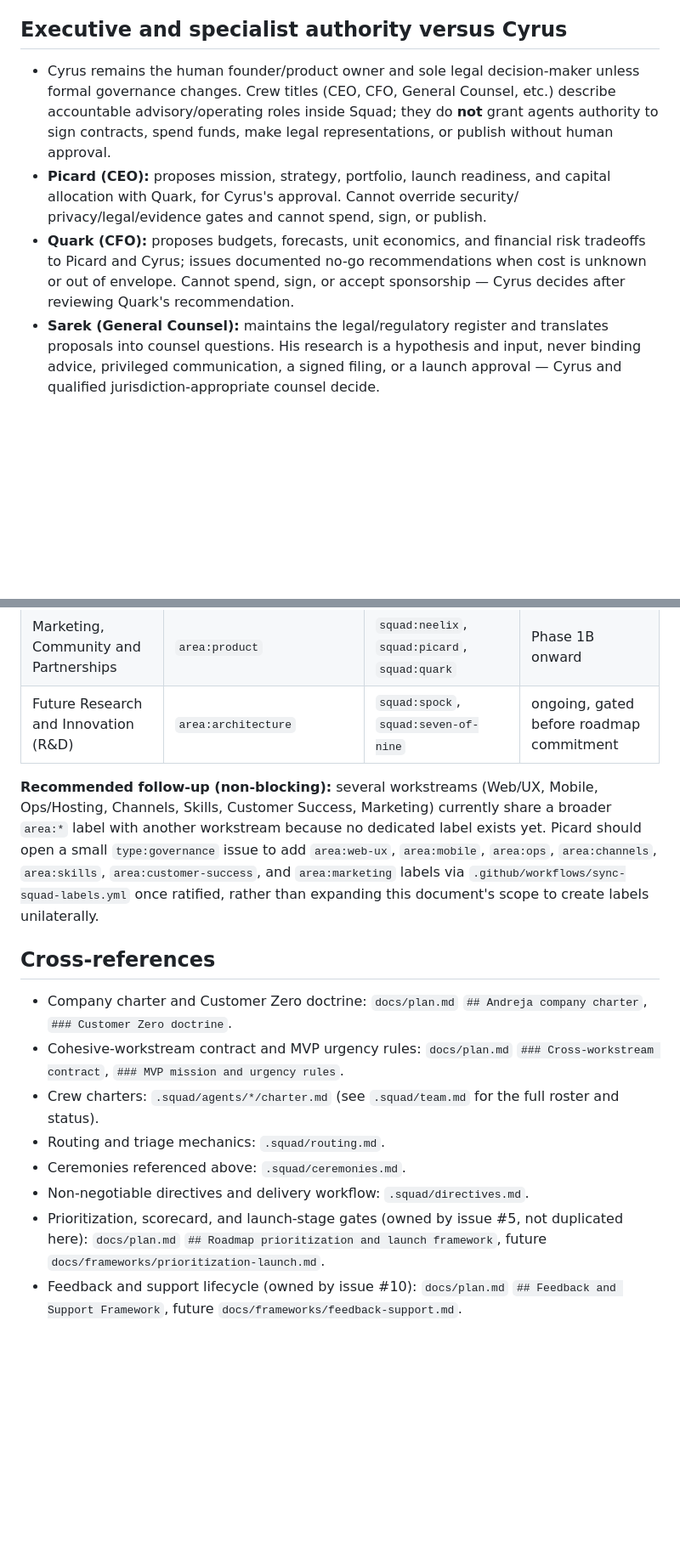
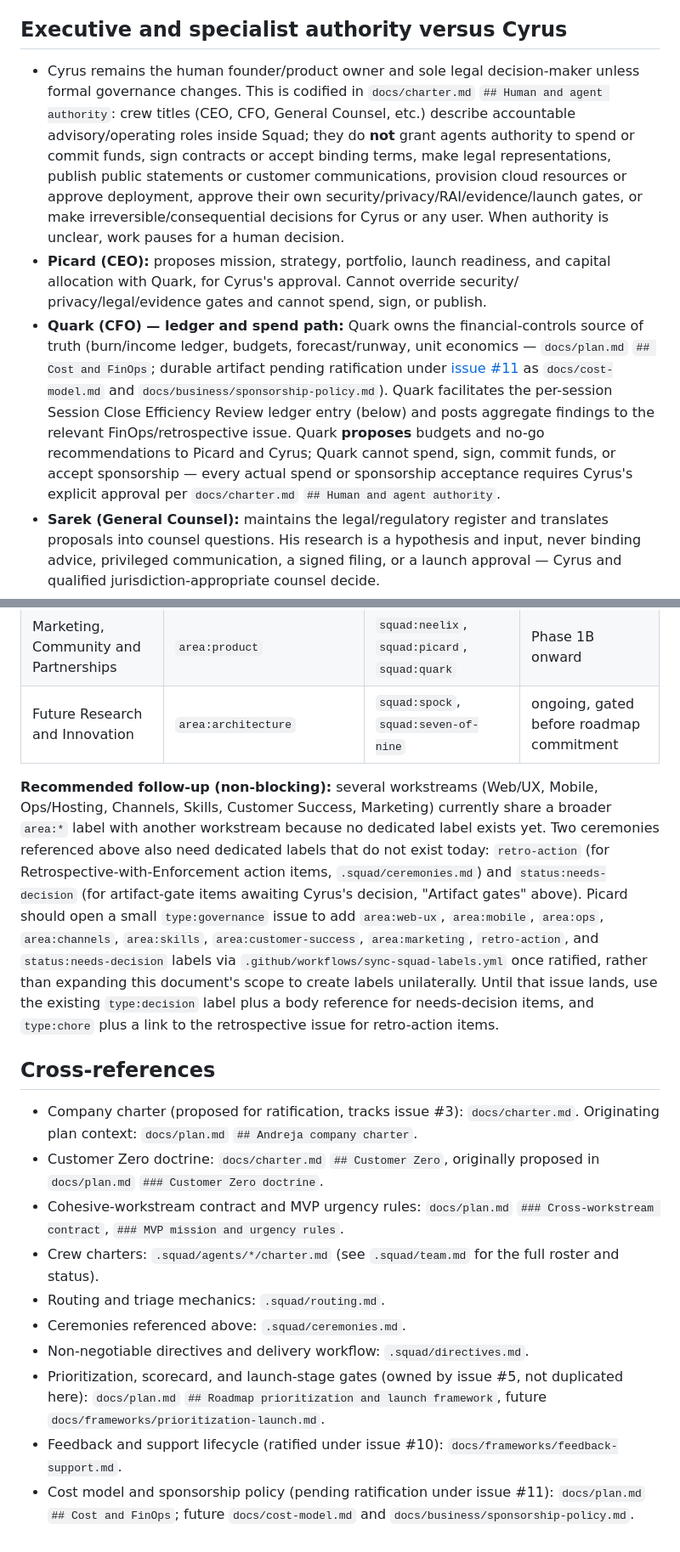
Before and after one commit to Jamula/Andreja, a Markdown page: docs/operating-model.md, 2 parts joined by grey strips. Shown at 85% size. Rendered like a GitHub page; blank space fills up the shorter version.

```diff
--- a/docs/operating-model.md
+++ b/docs/operating-model.md
@@ -281,17 +305,29 @@ creating a second backlog; Scribe logs automatically and never blocks.
 ## Executive and specialist authority versus Cyrus
 
 - Cyrus remains the human founder/product owner and sole legal decision-maker
-  unless formal governance changes. Crew titles (CEO, CFO, General Counsel,
-  etc.) describe accountable advisory/operating roles inside Squad; they do
-  **not** grant agents authority to sign contracts, spend funds, make legal
-  representations, or publish without human approval.
+  unless formal governance changes. This is codified in `docs/charter.md`
+  `## Human and agent authority`: crew titles (CEO, CFO, General Counsel, etc.)
+  describe accountable advisory/operating roles inside Squad; they do **not**
+  grant agents authority to spend or commit funds, sign contracts or accept
+  binding terms, make legal representations, publish public statements or
+  customer communications, provision cloud resources or approve deployment,
+  approve their own security/privacy/RAI/evidence/launch gates, or make
+  irreversible/consequential decisions for Cyrus or any user. When authority is
+  unclear, work pauses for a human decision.
 - **Picard (CEO):** proposes mission, strategy, portfolio, launch readiness, and
   capital allocation with Quark, for Cyrus's approval. Cannot override security/
   privacy/legal/evidence gates and cannot spend, sign, or publish.
-- **Quark (CFO):** proposes budgets, forecasts, unit economics, and financial
-  risk tradeoffs to Picard and Cyrus; issues documented no-go recommendations
-  when cost is unknown or out of envelope. Cannot spend, sign, or accept
-  sponsorship — Cyrus decides after reviewing Quark's recommendation.
+- **Quark (CFO) — ledger and spend path:** Quark owns the financial-controls
+  source of truth (burn/income ledger, budgets, forecast/runway, unit
+  economics — `docs/plan.md` `## Cost and FinOps`; durable artifact pending
+  ratification under [issue #11](https://github.com/cyrusjamula/Andreja/issues/11)
+  as `docs/cost-model.md` and `docs/business/sponsorship-policy.md`). Quark
+  facilitates the per-session Session Close Efficiency Review ledger entry
+  (below) and posts aggregate findings to the relevant FinOps/retrospective
+  issue. Quark **proposes** budgets and no-go recommendations to Picard and
+  Cyrus; Quark cannot spend, sign, commit funds, or accept sponsorship —
+  every actual spend or sponsorship acceptance requires Cyrus's explicit
+  approval per `docs/charter.md` `## Human and agent authority`.
 - **Sarek (General Counsel):** maintains the legal/regulatory register and
   translates proposals into counsel questions. His research is a hypothesis and
   input, never binding advice, privileged communication, a signed filing, or a
@@ -349,21 +390,31 @@ not introduce a parallel prioritization taxonomy — that belongs to issue #5.
 | Trust, Security, Privacy and Legal | `area:security`, `area:privacy`, `area:legal` | `squad:tuvok`, `squad:deanna-troi`, `squad:sarek` | every phase |
 | Customer Success, Feedback and Support | `area:product`, `area:privacy` (feedback intake) | `squad:guinan` | Phase 0, 1B onward |
 | Marketing, Community and Partnerships | `area:product` | `squad:neelix`, `squad:picard`, `squad:quark` | Phase 1B onward |
-| Future Research and Innovation (R&D) | `area:architecture` | `squad:spock`, `squad:seven-of-nine` | ongoing, gated before roadmap commitment |
+| Future Research and Innovation | `area:architecture` | `squad:spock`, `squad:seven-of-nine` | ongoing, gated before roadmap commitment |
 
 **Recommended follow-up (non-blocking):** several workstreams (Web/UX, Mobile,
 Ops/Hosting, Channels, Skills, Customer Success, Marketing) currently share a
 broader `area:*` label with another workstream because no dedicated label
-exists yet. Picard should open a small `type:governance` issue to add
-`area:web-ux`, `area:mobile`, `area:ops`, `area:channels`, `area:skills`,
-`area:customer-success`, and `area:marketing` labels via
+exists yet. Two ceremonies referenced above also need dedicated labels that do
+not exist today: `retro-action` (for Retrospective-with-Enforcement action
+items, `.squad/ceremonies.md`) and `status:needs-decision` (for artifact-gate
+items awaiting Cyrus's decision, "Artifact gates" above). Picard should open a
+small `type:governance` issue to add `area:web-ux`, `area:mobile`, `area:ops`,
+`area:channels`, `area:skills`, `area:customer-success`, `area:marketing`,
+`retro-action`, and `status:needs-decision` labels via
 `.github/workflows/sync-squad-labels.yml` once ratified, rather than expanding
-this document's scope to create labels unilaterally.
+this document's scope to create labels unilaterally. Until that issue lands,
+use the existing `type:decision` label plus a body reference for
+needs-decision items, and `type:chore` plus a link to the retrospective issue
+for retro-action items.
 
 ## Cross-references
 
-- Company charter and Customer Zero doctrine: `docs/plan.md`
-  `## Andreja company charter`, `### Customer Zero doctrine`.
+- Company charter (proposed for ratification, tracks issue #3):
+  `docs/charter.md`. Originating plan context: `docs/plan.md`
+  `## Andreja company charter`.
+- Customer Zero doctrine: `docs/charter.md` `## Customer Zero`, originally
+  proposed in `docs/plan.md` `### Customer Zero doctrine`.
 - Cohesive-workstream contract and MVP urgency rules: `docs/plan.md`
   `### Cross-workstream contract`, `### MVP mission and urgency rules`.
 - Crew charters: `.squad/agents/*/charter.md` (see `.squad/team.md` for the
@@ -374,5 +425,8 @@ this document's scope to create labels unilaterally.
 - Prioritization, scorecard, and launch-stage gates (owned by issue #5, not
   duplicated here): `docs/plan.md` `## Roadmap prioritization and launch
   framework`, future `docs/frameworks/prioritization-launch.md`.
-- Feedback and support lifecycle (owned by issue #10): `docs/plan.md`
-  `## Feedback and Support Framework`, future `docs/frameworks/feedback-support.md`.
+- Feedback and support lifecycle (ratified under issue #10):
+  `docs/frameworks/feedback-support.md`.
+- Cost model and sponsorship policy (pending ratification under issue #11):
+  `docs/plan.md` `## Cost and FinOps`; future `docs/cost-model.md` and
+  `docs/business/sponsorship-policy.md`.
```
Also changed, not shown: other parts of docs/operating-model.md (+56 -27 lines).
